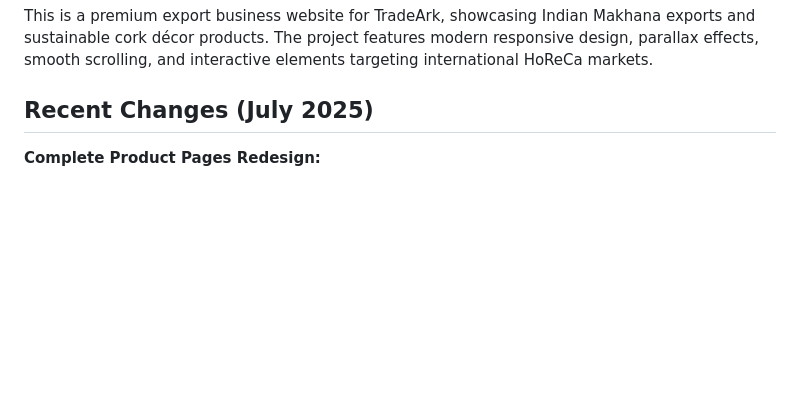
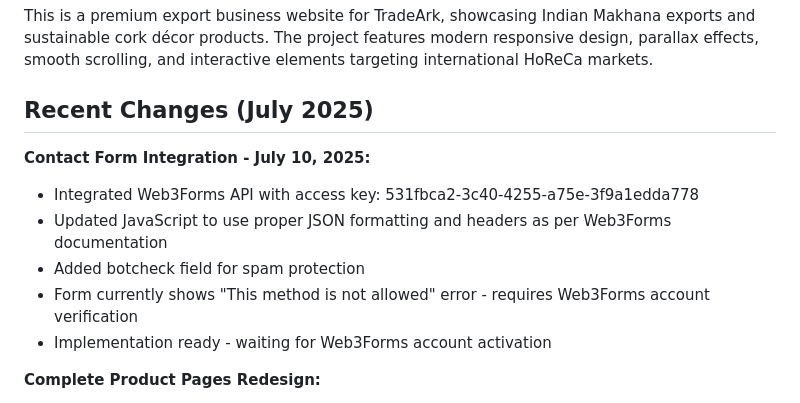
Before and after one commit to Vedant-Mittal/TradeArcMain, a Markdown page: replit.md, the part around the change. GitHub-like rendering; blank space fills up the shorter version.

Commit message:
Enable users to send messages through the website's contact section
Integrate Web3Forms API for contact form submission with botcheck and updated JSON formatting in replit.md.

Replit-Commit-Author: Agent
Replit-Commit-Session-Id: bee73b86-2e6b-4e5e-accd-bdaaf8801521
Replit-Commit-Screenshot-Url: https://storage.googleapis.com/screenshot-production-us-central1/25dc4369-85b3-4d1b-9d0e-8413fe42ee37/6aaf2c63-8f63-48cf-96bc-7e997a902ee7.jpg

```diff
--- a/replit.md
+++ b/replit.md
@@ -5,6 +5,13 @@
 This is a premium export business website for TradeArk, showcasing Indian Makhana exports and sustainable cork décor products. The project features modern responsive design, parallax effects, smooth scrolling, and interactive elements targeting international HoReCa markets.
 
 ## Recent Changes (July 2025)
+
+**Contact Form Integration - July 10, 2025:**
+- Integrated Web3Forms API with access key: 531fbca2-3c40-4255-a75e-3f9a1edda778
+- Updated JavaScript to use proper JSON formatting and headers as per Web3Forms documentation
+- Added botcheck field for spam protection
+- Form currently shows "This method is not allowed" error - requires Web3Forms account verification
+- Implementation ready - waiting for Web3Forms account activation
 
 **Complete Product Pages Redesign:**
 - Redesigned both Fox Nut (Makhana) and Cork HoReCa product pages following B2B design best practices
```
